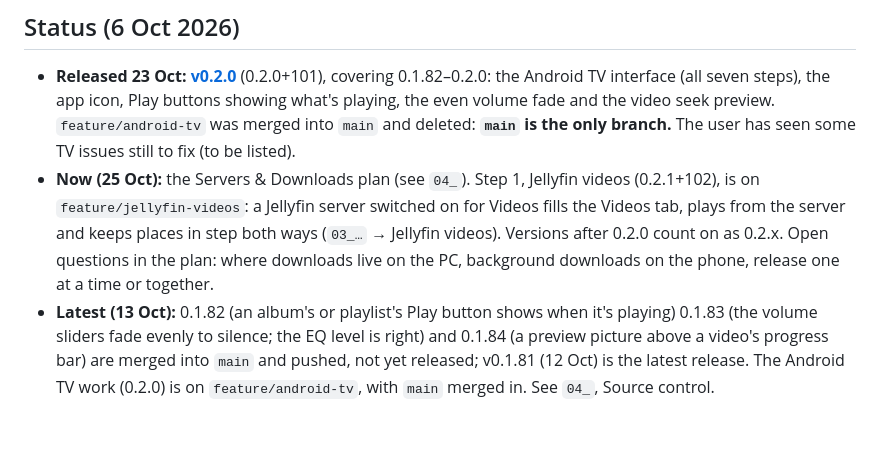
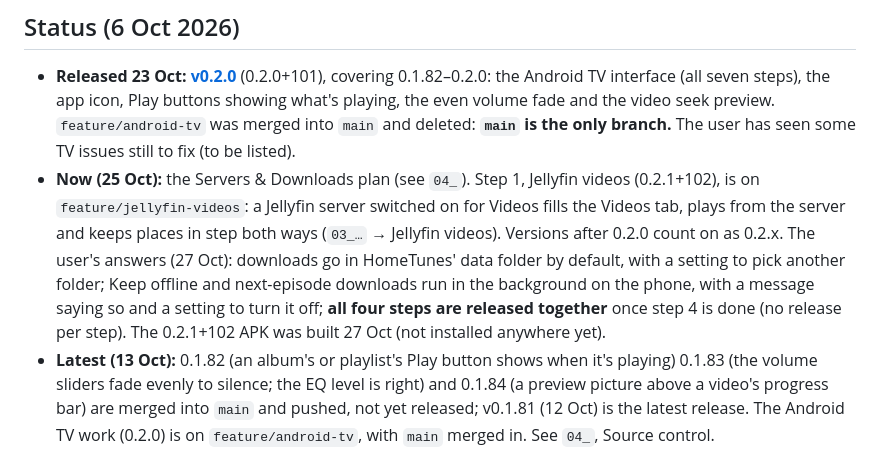
Before and after one commit to Jamesking96/HomeTunes, a Markdown page: docs/ai-context/00_START_HERE.md, the part around the change. GitHub-like rendering; blank space fills up the shorter version.

Commit message:
Notes: the user's answers on downloads and releases (27 Oct)
Co-Authored-By: Claude Opus 5.5 <noreply@anthropic.com>
Claude-Session: https://claude.ai/code/session_018LNUqYA9znjD9CTAtgATrG

```diff
--- a/docs/ai-context/00_START_HERE.md
+++ b/docs/ai-context/00_START_HERE.md
@@ -22,8 +22,11 @@ Read the files in this order:
 - **Now (25 Oct):** the Servers & Downloads plan (see `04_`). Step 1, Jellyfin videos (0.2.1+102),
   is on `feature/jellyfin-videos`: a Jellyfin server switched on for Videos fills the Videos tab,
   plays from the server and keeps places in step both ways (`03_…` → Jellyfin videos). Versions
-  after 0.2.0 count on as 0.2.x. Open questions in the plan: where downloads live on the PC,
-  background downloads on the phone, release one at a time or together.
+  after 0.2.0 count on as 0.2.x. The user's answers (27 Oct): downloads go in HomeTunes' data
+  folder by default, with a setting to pick another folder; Keep offline and next-episode
+  downloads run in the background on the phone, with a message saying so and a setting to turn
+  it off; **all four steps are released together** once step 4 is done (no release per step).
+  The 0.2.1+102 APK was built 27 Oct (not installed anywhere yet).
 - **Latest (13 Oct):** 0.1.82 (an album's or playlist's Play button shows when it's playing) 0.1.83 (the volume sliders fade evenly to silence; the EQ level is right) and 0.1.84 (a preview picture above a video's progress bar) are merged into `main` and pushed, not yet released; v0.1.81 (12 Oct) is the latest release. The Android TV work (0.2.0) is on `feature/android-tv`, with `main` merged in. See `04_`, Source control.
 - **Android TV (22 Oct):** the TV work (0.2.0+94) is on `feature/android-tv`, pushed to GitHub. The user tried it on the TV: the remote now stays on the open page; HomeTunes' own folder browser for Add folder isn't tried yet. The user is moving to another PC; see `04_`, Platforms plan, Android TV progress.
 - **Released:** the latest release is
```
Also changed, not shown: docs/ai-context/04_ROADMAP_AND_OPEN_ITEMS.md (+1 -1 lines).
